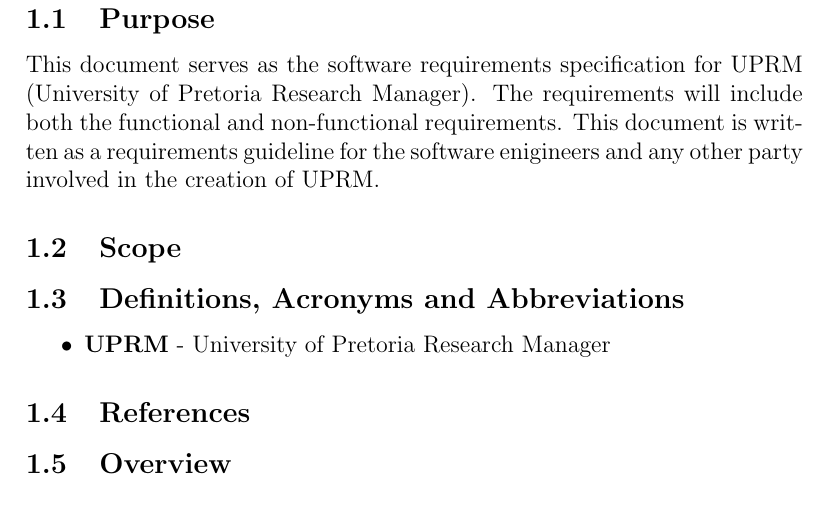
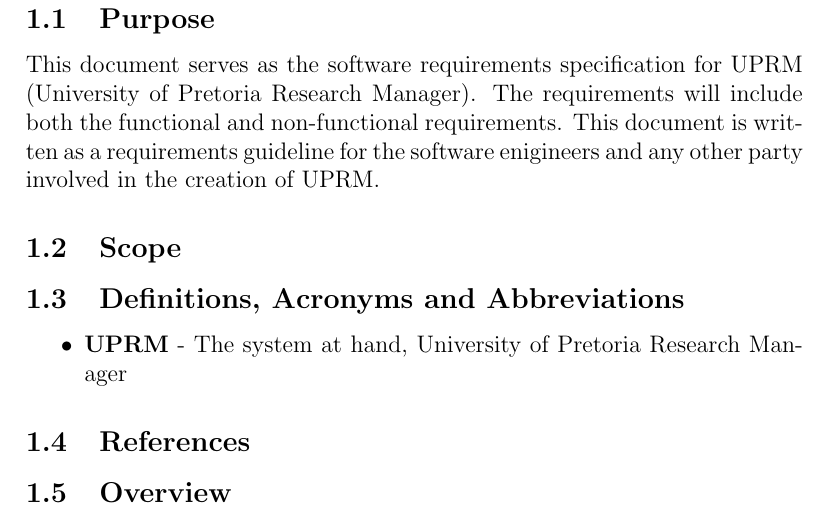
Before and after one commit to thepickpocket/UPRM, a LaTeX document (Requirements Documentation/UPRM_Spec.tex, which reads Requirements Documentation/introduction.tex): part of page 4 of 8, cut so that both start at the same text. Compiled offline with pdfLaTeX.

Commit message:
Update introduction

```diff
--- a/Requirements Documentation/introduction.tex
+++ b/Requirements Documentation/introduction.tex
@@ -8,7 +8,7 @@
 	\subsection{Scope}
 	\subsection{Definitions, Acronyms and Abbreviations}
 		\begin{itemize}
-			\item{\textbf{UPRM}} - University of Pretoria Research Manager
+			\item{\textbf{UPRM}} - The system at hand, University of Pretoria Research Manager
 		\end{itemize}
 	\subsection{References}
 	\subsection{Overview}
```
Also changed, not shown: Requirements Documentation/UPRM_Spec.pdf, 4 other files.
